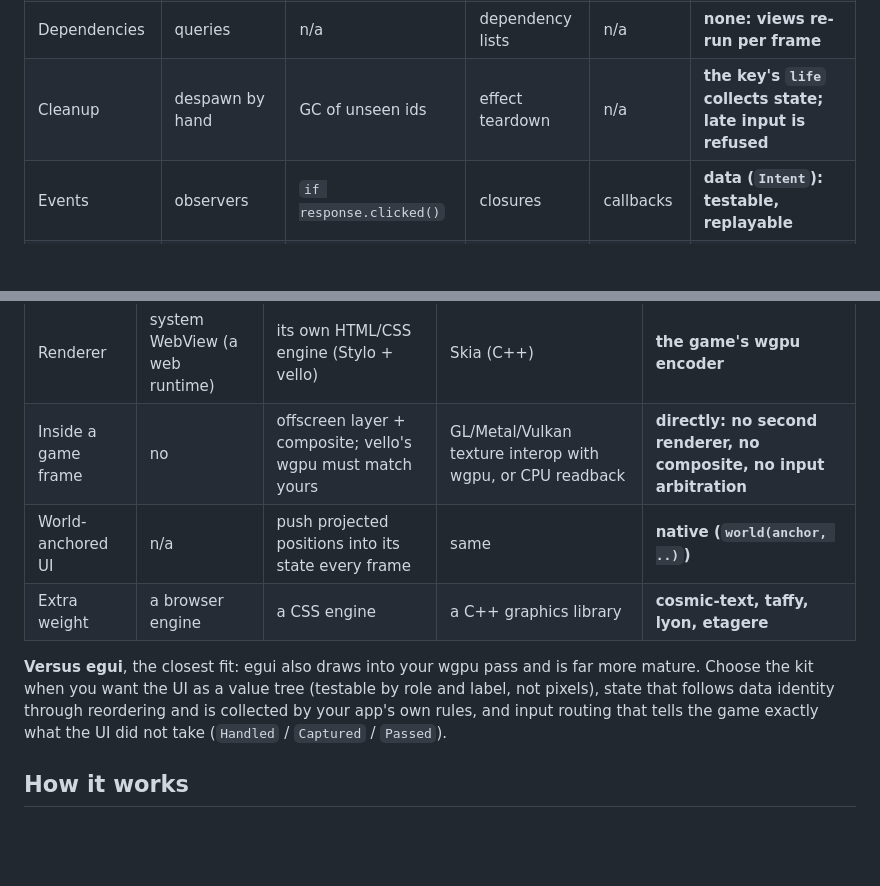
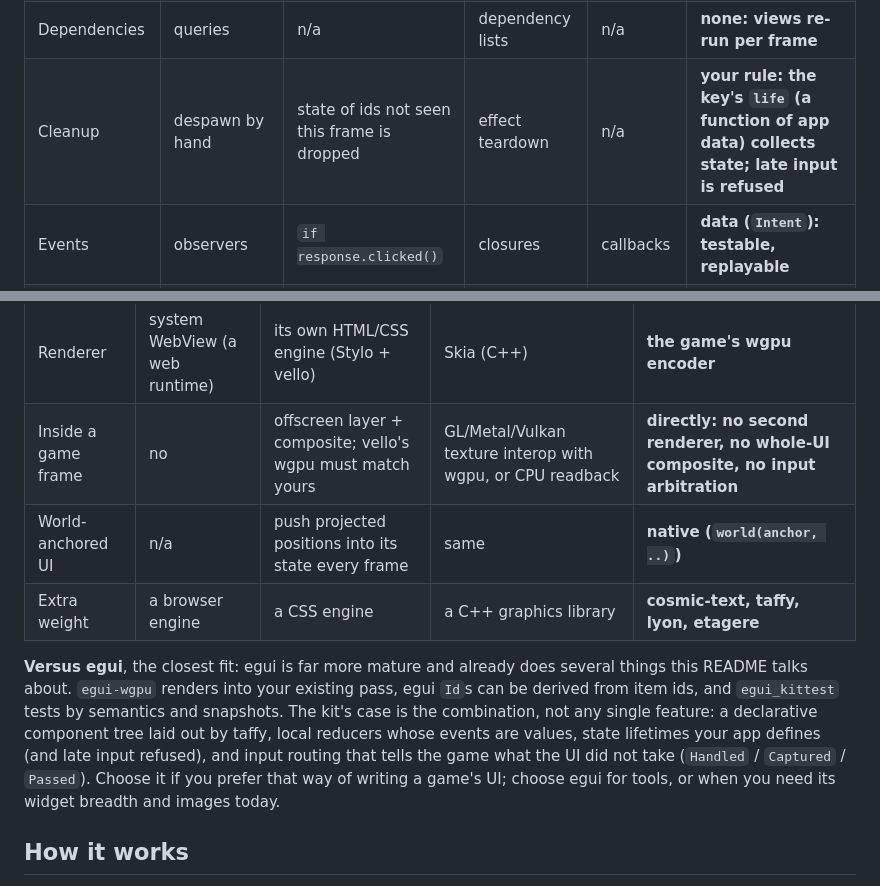
Before and after one commit to nbardy/keel-ui, a Markdown page: README.md, 2 parts joined by grey strips. Drawn GitHub-style; blank space fills up the shorter version.

```diff
--- a/README.md
+++ b/README.md
@@ -147,5 +198,5 @@ the OS, so tests and replays are deterministic.
 | Dependencies | queries | n/a | dependency lists | n/a | **none: views re-run per frame** |
-| Cleanup | despawn by hand | GC of unseen ids | effect teardown | n/a | **the key's `life` collects state; late input is refused** |
+| Cleanup | despawn by hand | state of ids not seen this frame is dropped | effect teardown | n/a | **your rule: the key's `life` (a function of app data) collects state; late input is refused** |
 | Events | observers | `if response.clicked()` | closures | callbacks | **data (`Intent`): testable, replayable** |
 | Draws in your frame | no (Bevy owns it) | yes (egui-wgpu) | no (own renderer) | no (own window) | **yes (your encoder, world-anchored UI)** |
 
@@ -157,14 +208,16 @@ between two hit-testers.
 | | Dioxus desktop | Dioxus native / Blitz | Freya | **Keel kit** |
 |---|---|---|---|---|
 | Renderer | system WebView (a web runtime) | its own HTML/CSS engine (Stylo + vello) | Skia (C++) | **the game's wgpu encoder** |
-| Inside a game frame | no | offscreen layer + composite; vello's wgpu must match yours | GL/Metal/Vulkan texture interop with wgpu, or CPU readback | **directly: no second renderer, no composite, no input arbitration** |
+| Inside a game frame | no | offscreen layer + composite; vello's wgpu must match yours | GL/Metal/Vulkan texture interop with wgpu, or CPU readback | **directly: no second renderer, no whole-UI composite, no input arbitration** |
 | World-anchored UI | n/a | push projected positions into its state every frame | same | **native (`world(anchor, ..)`)** |
 | Extra weight | a browser engine | a CSS engine | a C++ graphics library | **cosmic-text, taffy, lyon, etagere** |
 
-**Versus egui**, the closest fit: egui also draws into your wgpu pass and is far more mature. Choose the kit when you
-want the UI as a value tree (testable by role and label, not pixels), state that follows data identity through
-reordering and is collected by your app's own rules, and input routing that tells the game exactly what the UI did
-not take (`Handled` / `Captured` / `Passed`).
+**Versus egui**, the closest fit: egui is far more mature and already does several things this README talks about.
+`egui-wgpu` renders into your existing pass, egui `Id`s can be derived from item ids, and `egui_kittest` tests by
+semantics and snapshots. The kit's case is the combination, not any single feature: a declarative component tree laid
+out by taffy, local reducers whose events are values, state lifetimes your app defines (and late input refused), and
+input routing that tells the game what the UI did not take (`Handled` / `Captured` / `Passed`). Choose it if you
+prefer that way of writing a game's UI; choose egui for tools, or when you need its widget breadth and images today.
 
 ## How it works
 
```
Also changed, not shown: other parts of README.md (+70 -19 lines).
